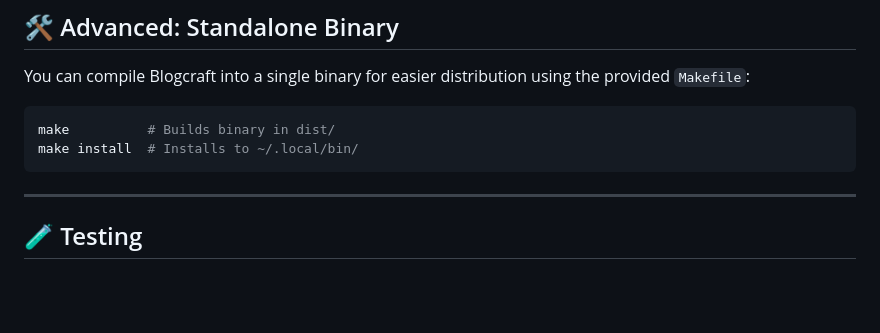
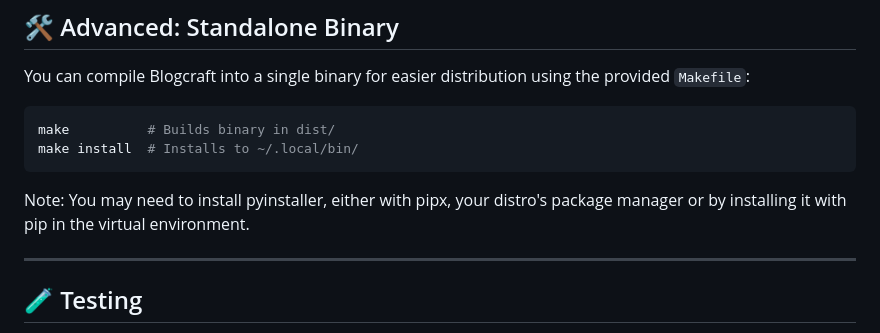
Before and after one commit to merazi/blogcraft, a Markdown page: README.md, the part around the change. GitHub-like rendering; blank space fills up the shorter version.

Commit message:
Added notes about pyinstaller in the README.md file

````diff
--- a/README.md
+++ b/README.md
@@ -132,6 +132,8 @@ make          # Builds binary in dist/
 make install  # Installs to ~/.local/bin/
 ```
 
+Note: You may need to install pyinstaller, either with pipx, your distro's package manager or by installing it with pip in the virtual environment.
+
 ---
 
 ## 🧪 Testing
````
